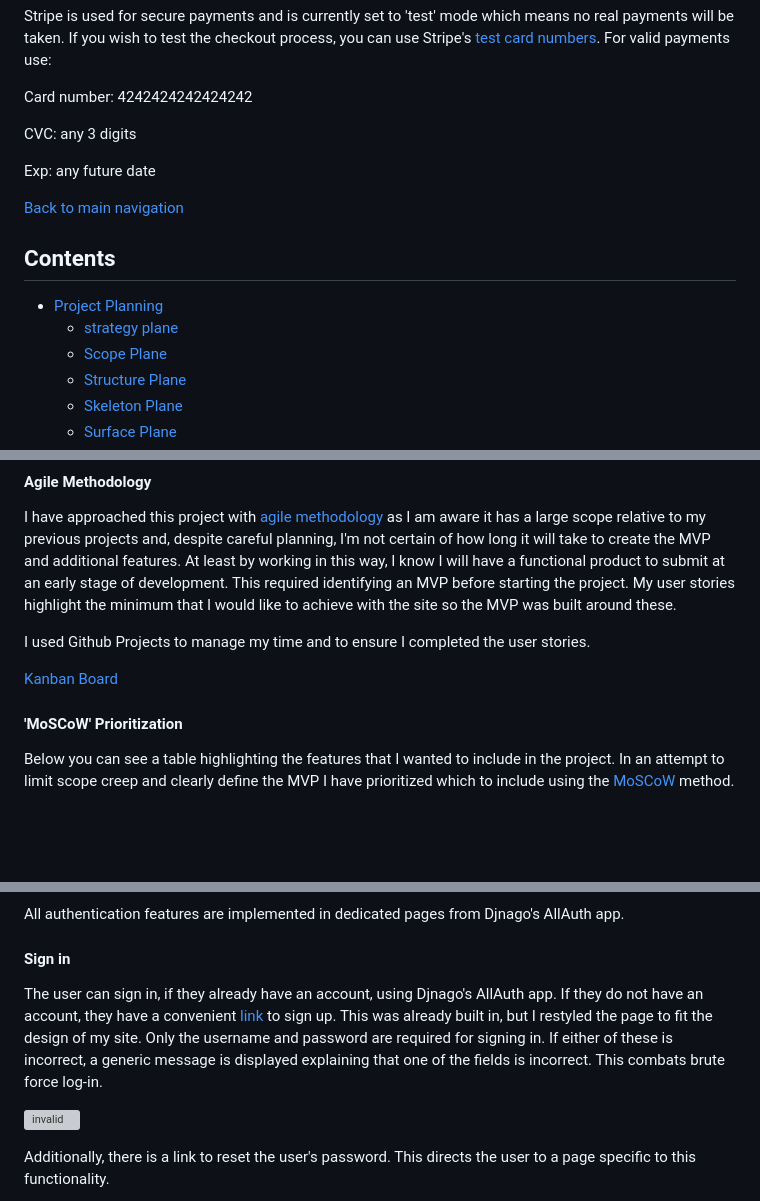
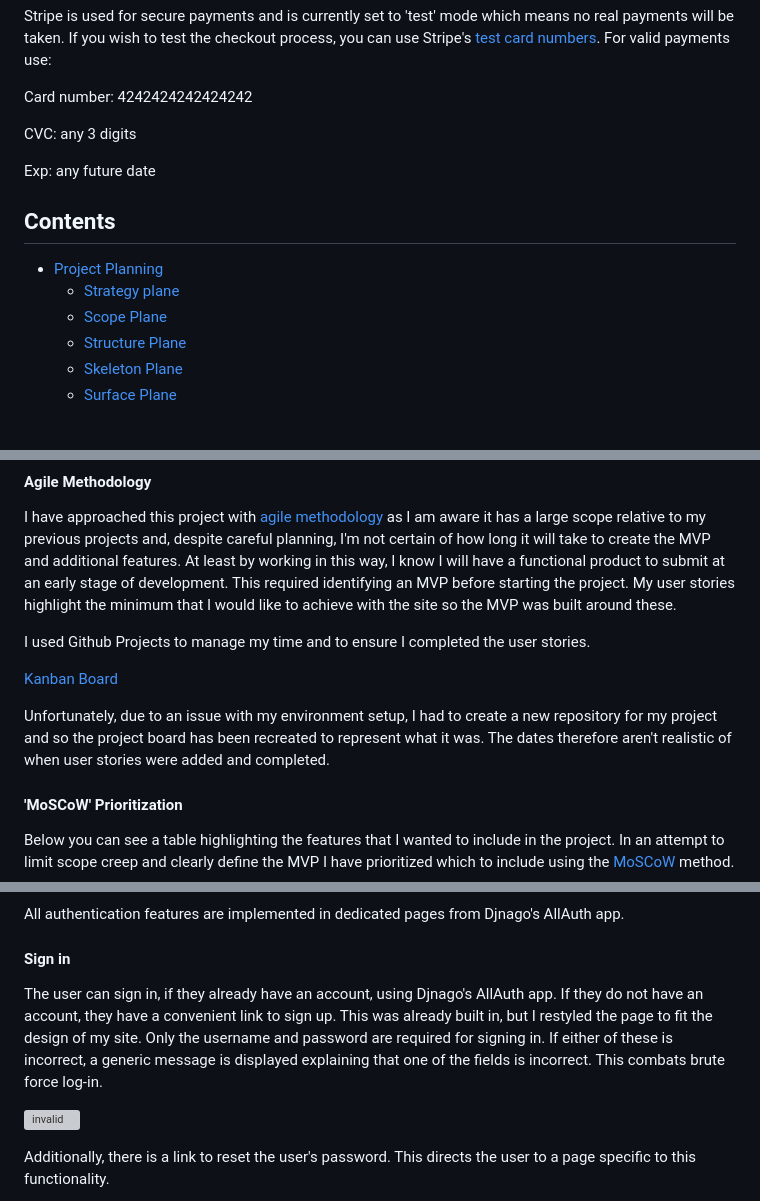
Before and after one commit to secarrel/Bike_Park_ecommerce, a Markdown page: README.md, 3 parts joined by grey strips. Drawn GitHub-style; blank space fills up the shorter version; grey boxes are pictures that could not be loaded.

Commit message:
Update: links and text

```diff
--- a/README.md
+++ b/README.md
@@ -22,12 +22,9 @@ CVC: any 3 digits
 
 Exp: any future date
 
-[Back to main navigation](#contents)
-
-
 ## Contents
 - [Project Planning](#project-planning)
-    - [strategy plane](#strategy-plane-the-big-picture)
+    - [Strategy plane](#strategy-plane-the-big-picture)
     - [Scope Plane](#scope-plane-defining-boundaries-and-features)
     - [Structure Plane](#structure-plane-organizing-information-and-functionality)
     - [Skeleton Plane](#skeleton-plane-wireframes-and-database-schema)
@@ -103,6 +100,8 @@ I have approached this project with [agile methodology](https://asana.com/resour
 I used Github Projects to manage my time and to ensure I completed the user stories.
 
 [Kanban Board](https://github.com/users/secarrel/projects/5)
+
+Unfortunately, due to an issue with my environment setup, I had to create a new repository for my project and so the project board has been recreated to represent what it was. The dates therefore aren't realistic of when user stories were added and completed.
 
 #### 'MoSCoW' Prioritization
 Below you can see a table highlighting the features that I wanted to include in the project. In an attempt to limit scope creep and clearly define the MVP I have prioritized which to include using the [MoSCoW](https://www.techtarget.com/searchsoftwarequality/definition/MoSCoW-method) method.
@@ -383,7 +379,7 @@ Admin:
 ### **Authentication Features:** _Mixture of authenticated, non-authenticated users and admin_
 All authentication features are implemented in dedicated pages from Djnago's AllAuth app.
 #### Sign in
-The user can sign in, if they already have an account, using Djnago's AllAuth app. If they do not have an account, they have a convenient [link](docs/readme_images/allauth/sign-up-link.png) to sign up. This was already built in, but I restyled the page to fit the design of my site. Only the username and password are required for signing in. If either of these is incorrect, a generic message is displayed explaining that one of the fields is incorrect. This combats brute force log-in.
+The user can sign in, if they already have an account, using Djnago's AllAuth app. If they do not have an account, they have a convenient link to sign up. This was already built in, but I restyled the page to fit the design of my site. Only the username and password are required for signing in. If either of these is incorrect, a generic message is displayed explaining that one of the fields is incorrect. This combats brute force log-in.
 
 ![invalid](docs/readme_images/allauth/allauth-invalid.png)
 
```
Also changed, not shown: other parts of README.md (+3 -6 lines), TESTING.md (+2 -2 lines).
